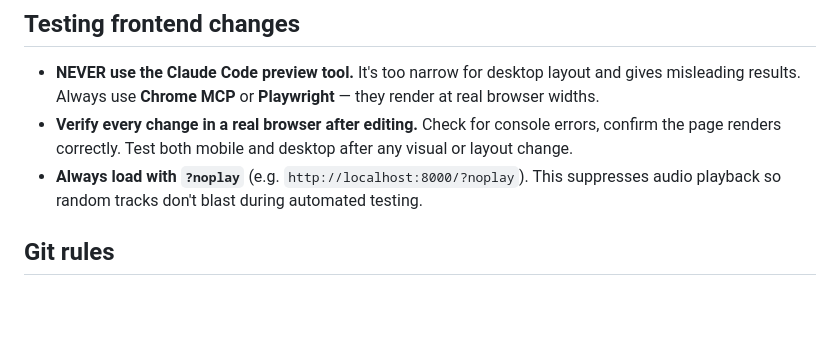
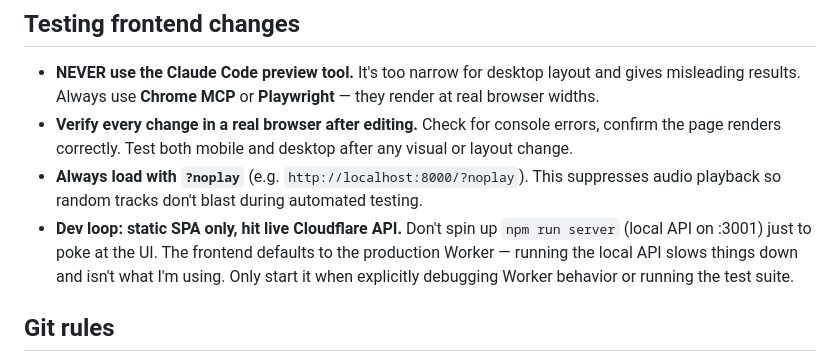
Before and after one commit to omar-nema/mixgraph, a Markdown page: CLAUDE.md, the part around the change. GitHub-like rendering; blank space fills up the shorter version.

Commit message:
CLAUDE.md: don't spin up local API for dev loop

```diff
--- a/CLAUDE.md
+++ b/CLAUDE.md
@@ -90,6 +90,7 @@ python3 scripts/serve.py
 - **NEVER use the Claude Code preview tool.** It's too narrow for desktop layout and gives misleading results. Always use **Chrome MCP** or **Playwright** — they render at real browser widths.
 - **Verify every change in a real browser after editing.** Check for console errors, confirm the page renders correctly. Test both mobile and desktop after any visual or layout change.
 - **Always load with `?noplay`** (e.g. `http://localhost:8000/?noplay`). This suppresses audio playback so random tracks don't blast during automated testing.
+- **Dev loop: static SPA only, hit live Cloudflare API.** Don't spin up `npm run server` (local API on :3001) just to poke at the UI. The frontend defaults to the production Worker — running the local API slows things down and isn't what I'm using. Only start it when explicitly debugging Worker behavior or running the test suite.
 
 ## Git rules
 
```
